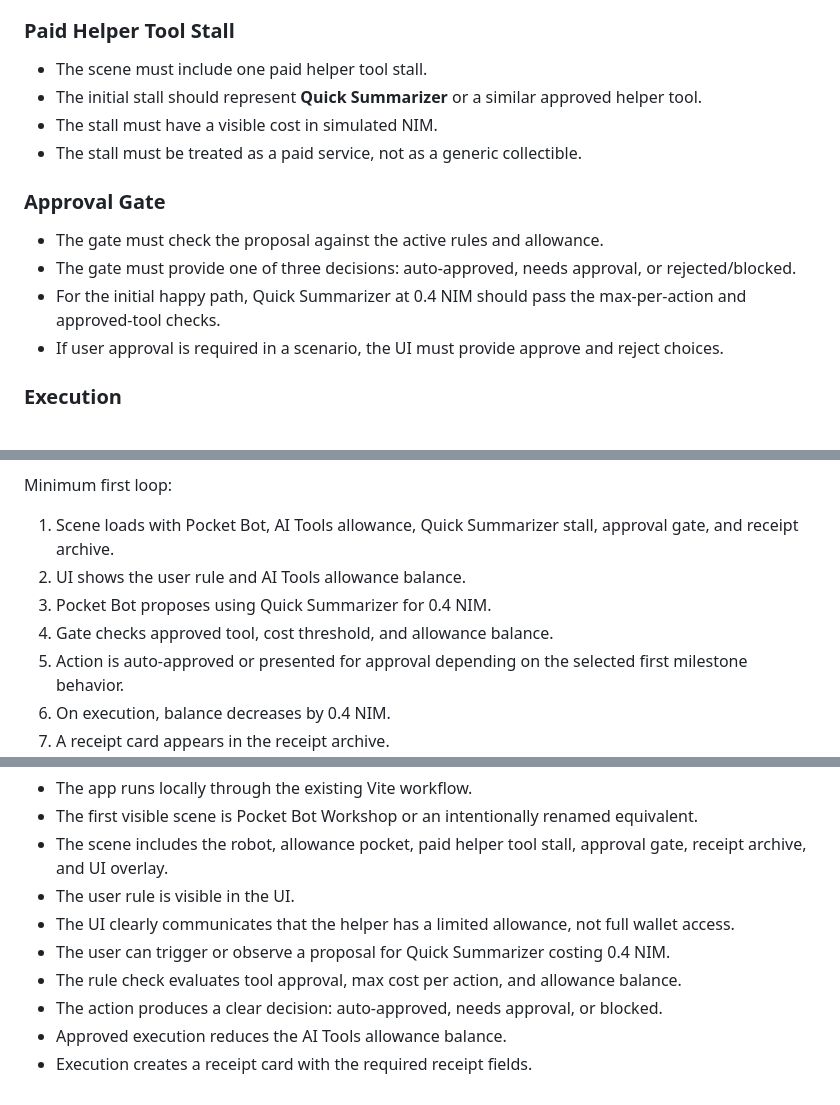
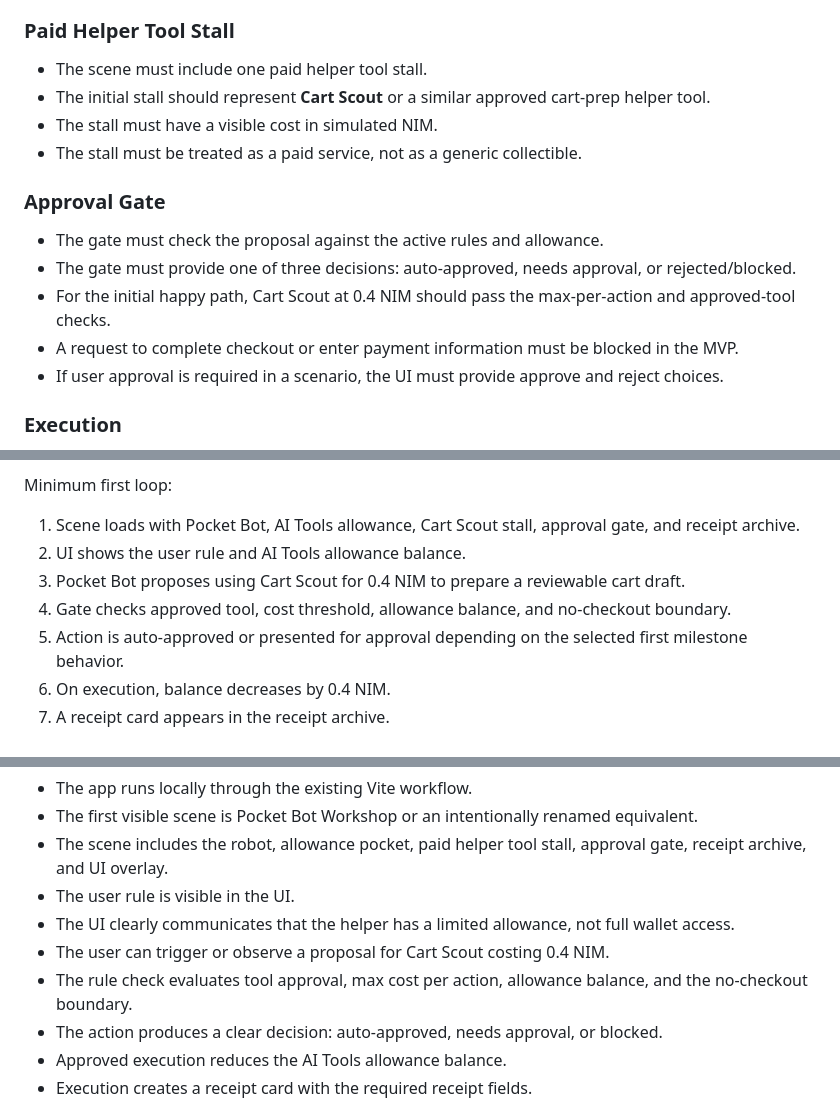
Before and after one commit to TasirWimp/NimiRun_CodeRepo, a Markdown page: project_requirement.md, 3 parts joined by grey strips. Drawn GitHub-style.

```diff
--- a/project_requirement.md
+++ b/project_requirement.md
@@ -203,7 +234,7 @@ These may be considered future features after the first milestone demonstrates t
 ### Paid Helper Tool Stall
 
 - The scene must include one paid helper tool stall.
-- The initial stall should represent **Quick Summarizer** or a similar approved helper tool.
+- The initial stall should represent **Cart Scout** or a similar approved cart-prep helper tool.
 - The stall must have a visible cost in simulated NIM.
 - The stall must be treated as a paid service, not as a generic collectible.
 
@@ -211,7 +242,8 @@ These may be considered future features after the first milestone demonstrates t
 
 - The gate must check the proposal against the active rules and allowance.
 - The gate must provide one of three decisions: auto-approved, needs approval, or rejected/blocked.
-- For the initial happy path, Quick Summarizer at 0.4 NIM should pass the max-per-action and approved-tool checks.
+- For the initial happy path, Cart Scout at 0.4 NIM should pass the max-per-action and approved-tool checks.
+- A request to complete checkout or enter payment information must be blocked in the MVP.
 - If user approval is required in a scenario, the UI must provide approve and reject choices.
 
 ### Execution
@@ -369,10 +401,10 @@ Required scene areas:
 
 Minimum first loop:
 
-1. Scene loads with Pocket Bot, AI Tools allowance, Quick Summarizer stall, approval gate, and receipt archive.
+1. Scene loads with Pocket Bot, AI Tools allowance, Cart Scout stall, approval gate, and receipt archive.
 2. UI shows the user rule and AI Tools allowance balance.
-3. Pocket Bot proposes using Quick Summarizer for 0.4 NIM.
-4. Gate checks approved tool, cost threshold, and allowance balance.
+3. Pocket Bot proposes using Cart Scout for 0.4 NIM to prepare a reviewable cart draft.
+4. Gate checks approved tool, cost threshold, allowance balance, and no-checkout boundary.
 5. Action is auto-approved or presented for approval depending on the selected first milestone behavior.
 6. On execution, balance decreases by 0.4 NIM.
 7. A receipt card appears in the receipt archive.
@@ -387,8 +419,8 @@ The first milestone is complete when:
 - The scene includes the robot, allowance pocket, paid helper tool stall, approval gate, receipt archive, and UI overlay.
 - The user rule is visible in the UI.
 - The UI clearly communicates that the helper has a limited allowance, not full wallet access.
-- The user can trigger or observe a proposal for Quick Summarizer costing 0.4 NIM.
-- The rule check evaluates tool approval, max cost per action, and allowance balance.
+- The user can trigger or observe a proposal for Cart Scout costing 0.4 NIM.
+- The rule check evaluates tool approval, max cost per action, allowance balance, and the no-checkout boundary.
 - The action produces a clear decision: auto-approved, needs approval, or blocked.
 - Approved execution reduces the AI Tools allowance balance.
 - Execution creates a receipt card with the required receipt fields.
```
Also changed, not shown: other parts of project_requirement.md (+39 -8 lines).
